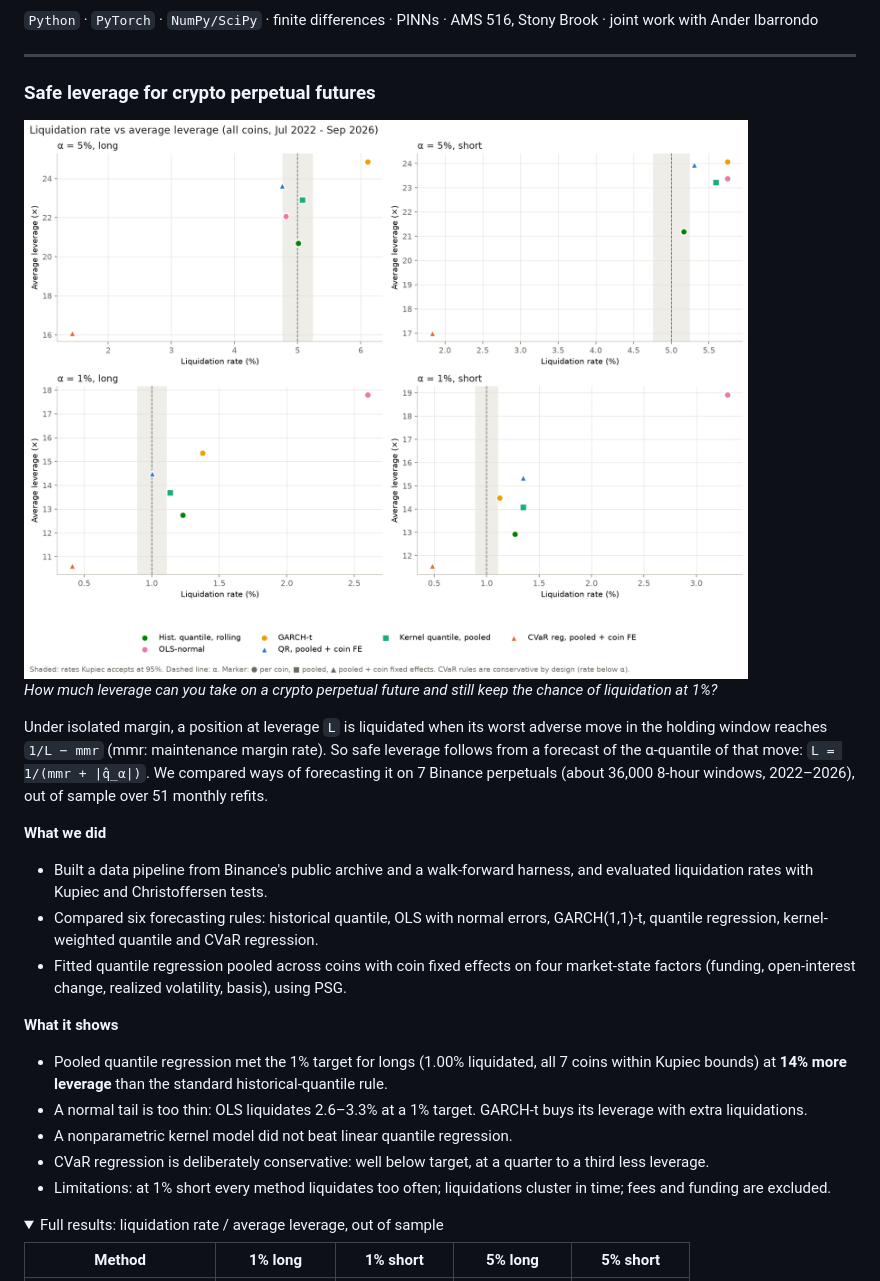
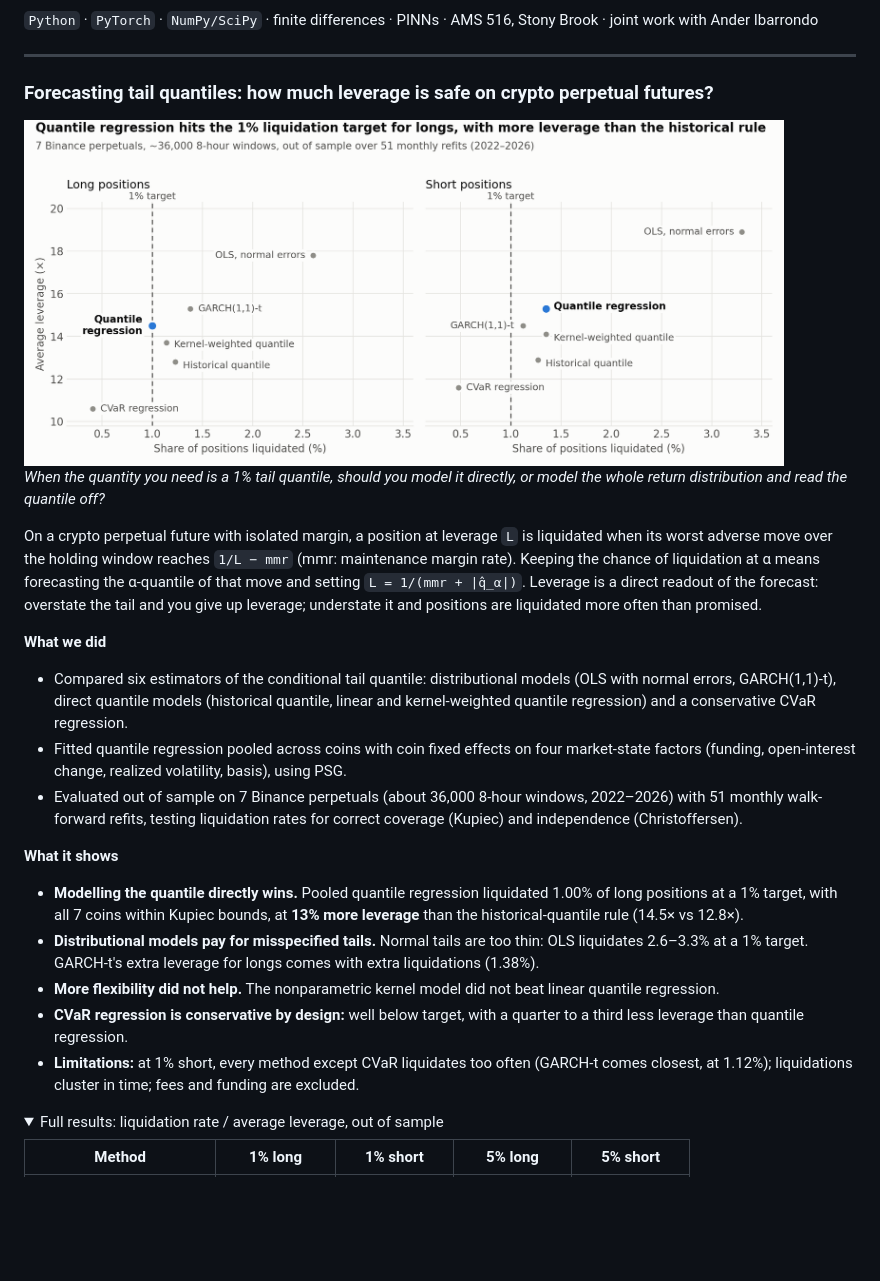
Before and after one commit to deepak079/deepak079, a Markdown page: README.md, the part around the change. GitHub-like rendering; pictures changed too: assets/quantile_vs_leverage.png (added), assets/rate_vs_leverage.png (deleted); folded sections open; blank space fills up the shorter version.

Commit message:
Reframe leverage project around tail-quantile forecasting
Lead with the inference question, replace the four-panel figure with
a two-panel 1%-target chart, and correct the leverage-gain, GARCH-t,
CVaR and short-side claims to match the results table.

Co-Authored-By: Claude Opus 5.5 <noreply@anthropic.com>

```diff
--- a/README.md
+++ b/README.md
@@ -56,34 +56,41 @@ comparison in place of an interest rate.
 
 ---
 
-### Safe leverage for crypto perpetual futures
+### Forecasting tail quantiles: how much leverage is safe on crypto perpetual futures?
 
-<img src="assets/rate_vs_leverage.png" width="760" alt="Liquidation rate vs average leverage for six forecasting methods, long and short, at 1% and 5% targets">
+<img src="assets/quantile_vs_leverage.png" width="760" alt="Liquidation rate vs average leverage at a 1% target for six forecasting methods, long and short positions">
 
-*How much leverage can you take on a crypto perpetual future and still keep the chance of liquidation at 1%?*
+*When the quantity you need is a 1% tail quantile, should you model it directly, or model the whole
+return distribution and read the quantile off?*
 
-Under isolated margin, a position at leverage `L` is liquidated when its worst adverse move in the
-holding window reaches `1/L − mmr` (mmr: maintenance margin rate). So safe leverage follows from a
-forecast of the α-quantile of that move: `L = 1/(mmr + |q̂_α|)`. We compared ways of forecasting it on
-7 Binance perpetuals (about 36,000 8-hour windows, 2022–2026), out of sample over 51 monthly refits.
+On a crypto perpetual future with isolated margin, a position at leverage `L` is liquidated when its
+worst adverse move over the holding window reaches `1/L − mmr` (mmr: maintenance margin rate). Keeping
+the chance of liquidation at α means forecasting the α-quantile of that move and setting
+`L = 1/(mmr + |q̂_α|)`. Leverage is a direct readout of the forecast: overstate the tail and you give
+up leverage; understate it and positions are liquidated more often than promised.
 
 **What we did**
-- Built a data pipeline from Binance's public archive and a walk-forward harness, and evaluated
-  liquidation rates with Kupiec and Christoffersen tests.
-- Compared six forecasting rules: historical quantile, OLS with normal errors, GARCH(1,1)-t,
-  quantile regression, kernel-weighted quantile and CVaR regression.
+- Compared six estimators of the conditional tail quantile: distributional models (OLS with normal
+  errors, GARCH(1,1)-t), direct quantile models (historical quantile, linear and kernel-weighted
+  quantile regression) and a conservative CVaR regression.
 - Fitted quantile regression pooled across coins with coin fixed effects on four market-state
   factors (funding, open-interest change, realized volatility, basis), using PSG.
+- Evaluated out of sample on 7 Binance perpetuals (about 36,000 8-hour windows, 2022–2026) with 51
+  monthly walk-forward refits, testing liquidation rates for correct coverage (Kupiec) and
+  independence (Christoffersen).
 
 **What it shows**
-- Pooled quantile regression met the 1% target for longs (1.00% liquidated, all 7 coins within
-  Kupiec bounds) at **14% more leverage** than the standard historical-quantile rule.
-- A normal tail is too thin: OLS liquidates 2.6–3.3% at a 1% target. GARCH-t buys its leverage
-  with extra liquidations.
-- A nonparametric kernel model did not beat linear quantile regression.
-- CVaR regression is deliberately conservative: well below target, at a quarter to a third less leverage.
-- Limitations: at 1% short every method liquidates too often; liquidations cluster in time; fees and
-  funding are excluded.
+- **Modelling the quantile directly wins.** Pooled quantile regression liquidated 1.00% of long
+  positions at a 1% target, with all 7 coins within Kupiec bounds, at **13% more leverage** than the
+  historical-quantile rule (14.5× vs 12.8×).
+- **Distributional models pay for misspecified tails.** Normal tails are too thin: OLS liquidates
+  2.6–3.3% at a 1% target. GARCH-t's extra leverage for longs comes with extra liquidations (1.38%).
+- **More flexibility did not help.** The nonparametric kernel model did not beat linear quantile
+  regression.
+- **CVaR regression is conservative by design:** well below target, with a quarter to a third less
+  leverage than quantile regression.
+- **Limitations:** at 1% short, every method except CVaR liquidates too often (GARCH-t comes closest,
+  at 1.12%); liquidations cluster in time; fees and funding are excluded.
 
 <details>
 <summary>Full results: liquidation rate / average leverage, out of sample</summary>
```
